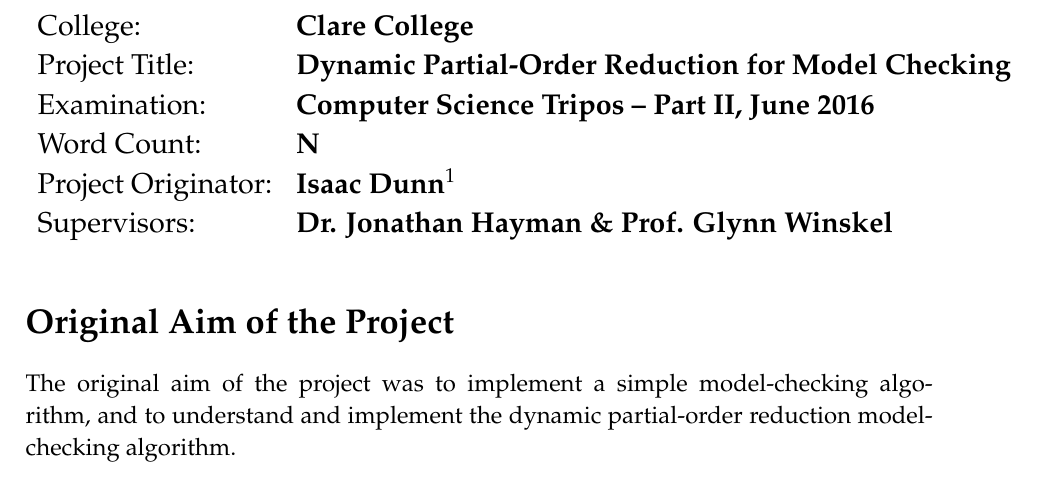
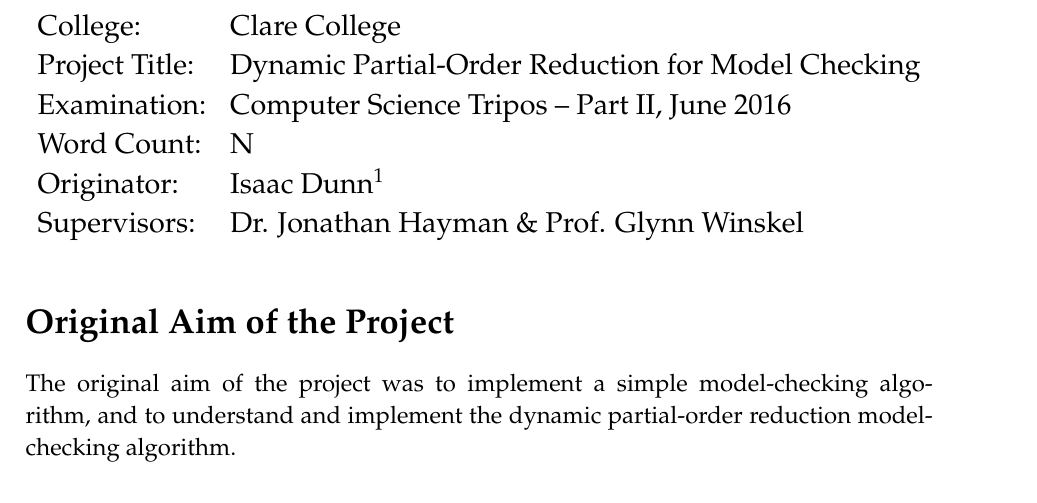
Before and after one commit to isaac-dunn/Part2_Project, a LaTeX thesis (diss/diss.tex): part of page 3 of 61, cut so that both start at the same text. Compiled offline with pdfLaTeX.

Commit message:
Proforma fields not bold

```diff
--- a/diss/diss.tex
+++ b/diss/diss.tex
@@ -99,13 +99,13 @@
 
 {\large
 \begin{tabular}{ll}
-Name:           & \bf Isaac Dunn                            			 \\
-College:        & \bf Clare College                    				     \\
-Project Title:	& \bf Dynamic Partial-Order Reduction for Model Checking \\
-Examination:    & \bf Computer Science Tripos -- Part II, June 2016      \\
-Word Count:     & \bf N    												 \\
-Project Originator: & \bf Isaac Dunn\footnotemark[1] 					 \\
-Supervisors:	& \bf Dr. Jonathan Hayman \& Prof. Glynn Winskel         \\
+Name:           &  Isaac Dunn                            			 \\
+College:        &  Clare College                    				     \\
+Project Title:	&  Dynamic Partial-Order Reduction for Model Checking \\
+Examination:    &  Computer Science Tripos -- Part II, June 2016      \\
+Word Count:     &  N    												 \\
+Originator: &  Isaac Dunn\footnotemark[1] 					 \\
+Supervisors:	&  Dr. Jonathan Hayman \& Prof. Glynn Winskel         \\
 \end{tabular}
 }
 \footnotetext[1]{with guidance from Dr. Jonathan Hayman}
```
